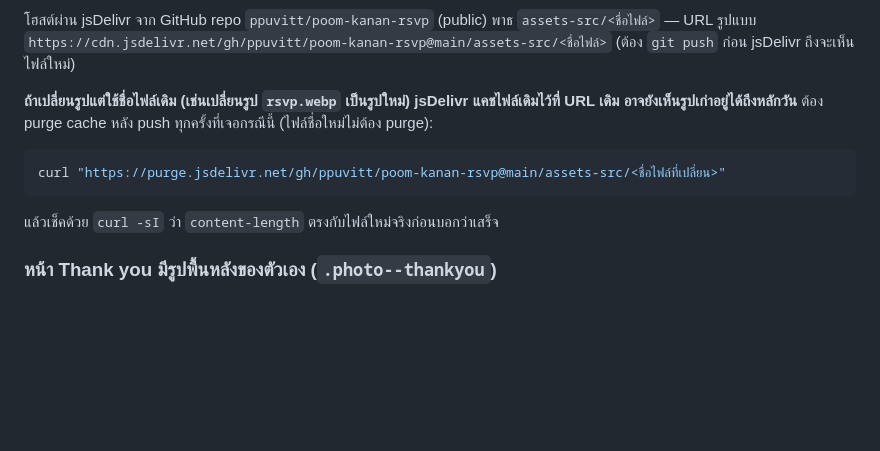
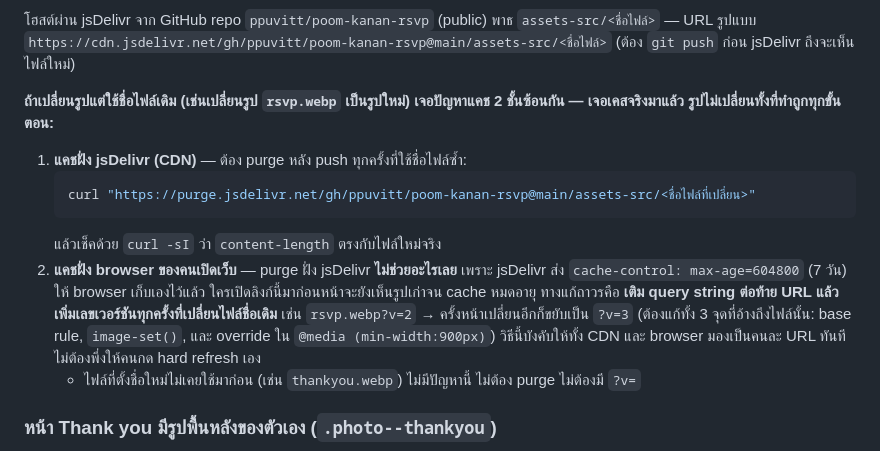
Before and after one commit to ppuvitt/poom-kanan-rsvp, a Markdown page: CLAUDE.md, the part around the change. Drawn GitHub-style; blank space fills up the shorter version.

Commit message:
Document the two-layer image cache gotcha (CDN + browser)
Hit this for real: purged jsDelivr's edge cache after swapping
rsvp.webp's content, but the photo still didn't change because the
browser itself had cached the file for 7 days per jsDelivr's
cache-control header. Document that a CDN purge alone doesn't fix a
reused filename - a bumped ?v=N query string is what actually forces
both layers to refetch.

Co-Authored-By: Claude Sonnet 5 <noreply@anthropic.com>
Claude-Session: https://claude.ai/code/session_017mMJMFx6p2uQJKozgCFGBq

````diff
--- a/CLAUDE.md
+++ b/CLAUDE.md
@@ -167,11 +167,14 @@ cwebp -q 72 assets-src/cover-2x-src.jpg -o assets-src/cover@2x.webp
 
 โฮสต์ผ่าน jsDelivr จาก GitHub repo `ppuvitt/poom-kanan-rsvp` (public) พาธ `assets-src/<ชื่อไฟล์>` — URL รูปแบบ `https://cdn.jsdelivr.net/gh/ppuvitt/poom-kanan-rsvp@main/assets-src/<ชื่อไฟล์>` (ต้อง `git push` ก่อน jsDelivr ถึงจะเห็นไฟล์ใหม่)
 
-**ถ้าเปลี่ยนรูปแต่ใช้ชื่อไฟล์เดิม (เช่นเปลี่ยนรูป `rsvp.webp` เป็นรูปใหม่) jsDelivr แคชไฟล์เดิมไว้ที่ URL เดิม อาจยังเห็นรูปเก่าอยู่ได้ถึงหลักวัน** ต้อง purge cache หลัง push ทุกครั้งที่เจอกรณีนี้ (ไฟล์ชื่อใหม่ไม่ต้อง purge):
-```bash
-curl "https://purge.jsdelivr.net/gh/ppuvitt/poom-kanan-rsvp@main/assets-src/<ชื่อไฟล์ที่เปลี่ยน>"
-```
-แล้วเช็คด้วย `curl -sI` ว่า `content-length` ตรงกับไฟล์ใหม่จริงก่อนบอกว่าเสร็จ
+**ถ้าเปลี่ยนรูปแต่ใช้ชื่อไฟล์เดิม (เช่นเปลี่ยนรูป `rsvp.webp` เป็นรูปใหม่) เจอปัญหาแคช 2 ชั้นซ้อนกัน — เจอเคสจริงมาแล้ว รูปไม่เปลี่ยนทั้งที่ทำถูกทุกขั้นตอน:**
+1. **แคชฝั่ง jsDelivr (CDN)** — ต้อง purge หลัง push ทุกครั้งที่ใช้ชื่อไฟล์ซ้ำ:
+   ```bash
+   curl "https://purge.jsdelivr.net/gh/ppuvitt/poom-kanan-rsvp@main/assets-src/<ชื่อไฟล์ที่เปลี่ยน>"
+   ```
+   แล้วเช็คด้วย `curl -sI` ว่า `content-length` ตรงกับไฟล์ใหม่จริง
+2. **แคชฝั่ง browser ของคนเปิดเว็บ** — purge ฝั่ง jsDelivr **ไม่ช่วยอะไรเลย** เพราะ jsDelivr ส่ง `cache-control: max-age=604800` (7 วัน) ให้ browser เก็บเองไว้แล้ว ใครเปิดลิงก์นี้มาก่อนหน้าจะยังเห็นรูปเก่าจน cache หมดอายุ ทางแก้ถาวรคือ **เติม query string ต่อท้าย URL แล้วเพิ่มเลขเวอร์ชันทุกครั้งที่เปลี่ยนไฟล์ชื่อเดิม** เช่น `rsvp.webp?v=2` → ครั้งหน้าเปลี่ยนอีกก็ขยับเป็น `?v=3` (ต้องแก้ทั้ง 3 จุดที่อ้างถึงไฟล์นั้น: base rule, `image-set()`, และ override ใน `@media (min-width:900px)`) วิธีนี้บังคับให้ทั้ง CDN และ browser มองเป็นคนละ URL ทันที ไม่ต้องพึ่งให้คนกด hard refresh เอง
+   - ไฟล์ที่ตั้งชื่อใหม่ไม่เคยใช้มาก่อน (เช่น `thankyou.webp`) ไม่มีปัญหานี้ ไม่ต้อง purge ไม่ต้องมี `?v=`
 
 ### หน้า Thank you มีรูปพื้นหลังของตัวเอง (`.photo--thankyou`)
 สลับจาก `.photo--rsvp` เป็น `.photo--thankyou` ด้วย JS ตอน `submitRsvp` สำเร็จ (`classList.replace('photo--rsvp','photo--thankyou')`) — เพื่อให้ animation `slideInRight` เล่นซ้ำตอนสลับรูป **animation ต้องผูกกับ selector เฉพาะคลาสรูป** (`#rsvp-view.on .photo--rsvp` / `#rsvp-view.on .photo--thankyou` แยกกัน) ห้ามผูกกับ `.split__photo` เฉยๆ เพราะแบบนั้น animation จะไม่ retrigger ตอนสลับคลาส (คลาสยังแมตช์ selector เดิมต่อเนื่อง ไม่มีการเปลี่ยนค่า computed animation-name)
````
